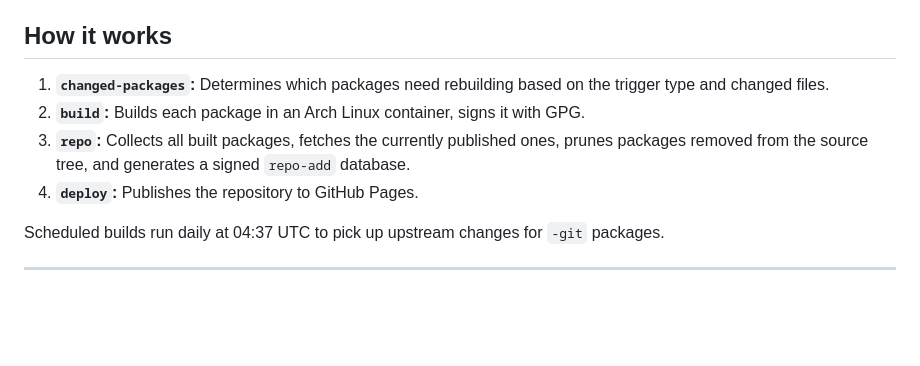
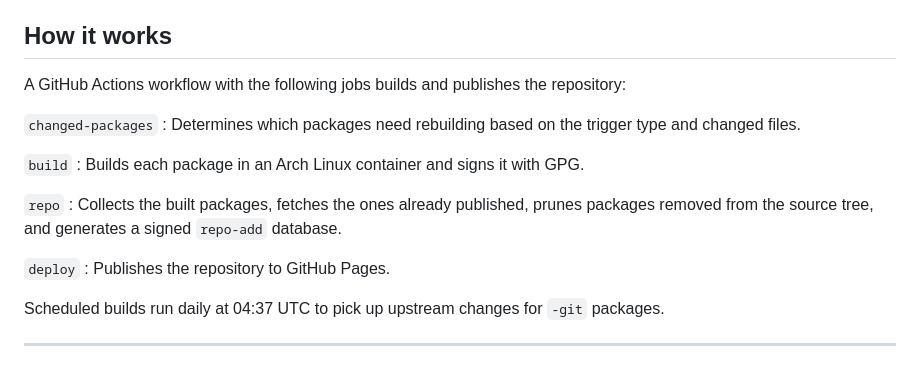
Before and after one commit to athaurian/forge, a Markdown page: README.md, the part around one of its changes. GitHub-like rendering; blank space fills up the shorter version.

```diff
--- a/README.md
+++ b/README.md
@@ -59,10 +78,19 @@ sudo pacman -S <package-name>
 
 ## How it works
 
-1. **`changed-packages`:** Determines which packages need rebuilding based on the trigger type and changed files.
-2. **`build`:** Builds each package in an Arch Linux container, signs it with GPG.
-3. **`repo`:** Collects all built packages, fetches the currently published ones, prunes packages removed from the source tree, and generates a signed `repo-add` database.
-4. **`deploy`:** Publishes the repository to GitHub Pages.
+A GitHub Actions workflow with the following jobs builds and publishes the repository:
+
+`changed-packages`
+: Determines which packages need rebuilding based on the trigger type and changed files.
+
+`build`
+: Builds each package in an Arch Linux container and signs it with GPG.
+
+`repo`
+: Collects the built packages, fetches the ones already published, prunes packages removed from the source tree, and generates a signed `repo-add` database.
+
+`deploy`
+: Publishes the repository to GitHub Pages.
 
 Scheduled builds run daily at 04:37 UTC to pick up upstream changes for `-git` packages.
 
```
Also changed, not shown: other parts of README.md (+56 -37 lines).
